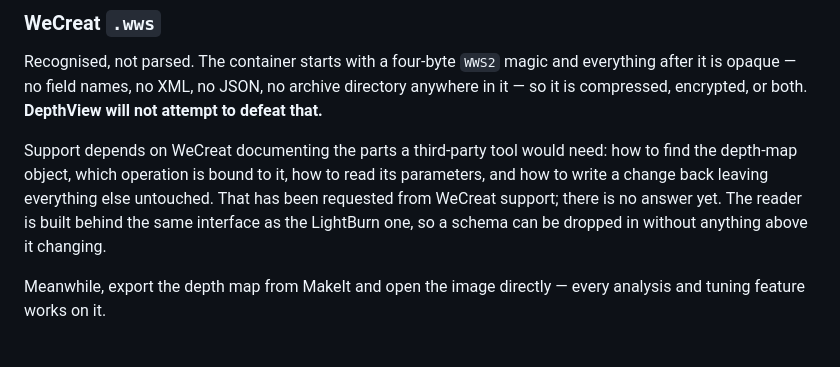
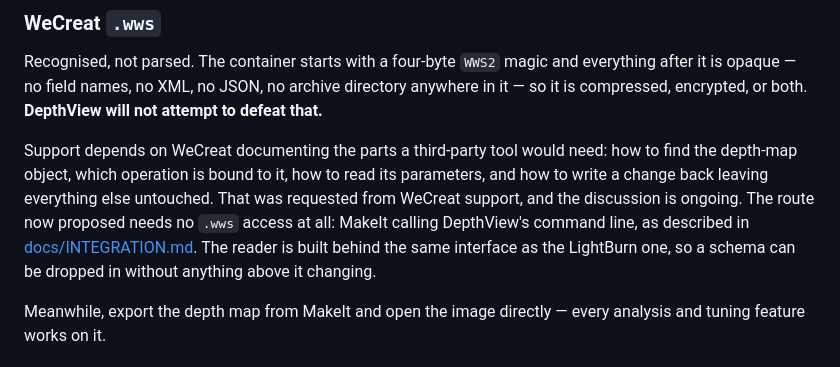
Before and after one commit to LeeGillie/DepthView, a Markdown page: README.md, the part around the change. GitHub-like rendering.

```diff
--- a/README.md
+++ b/README.md
@@ -651,8 +651,10 @@ to defeat that.**
 
 Support depends on WeCreat documenting the parts a third-party tool would need: how to
 find the depth-map object, which operation is bound to it, how to read its parameters,
-and how to write a change back leaving everything else untouched. That has been
-requested from WeCreat support; there is no answer yet. The reader is built behind the
+and how to write a change back leaving everything else untouched. That was requested
+from WeCreat support, and the discussion is ongoing. The route now proposed needs no
+`.wws` access at all: MakeIt calling DepthView's command line, as described in
+[docs/INTEGRATION.md](docs/INTEGRATION.md). The reader is built behind the
 same interface as the LightBurn one, so a schema can be dropped in without anything
 above it changing.
 
```
Also changed, not shown: TODO.md (+5 -4 lines).
